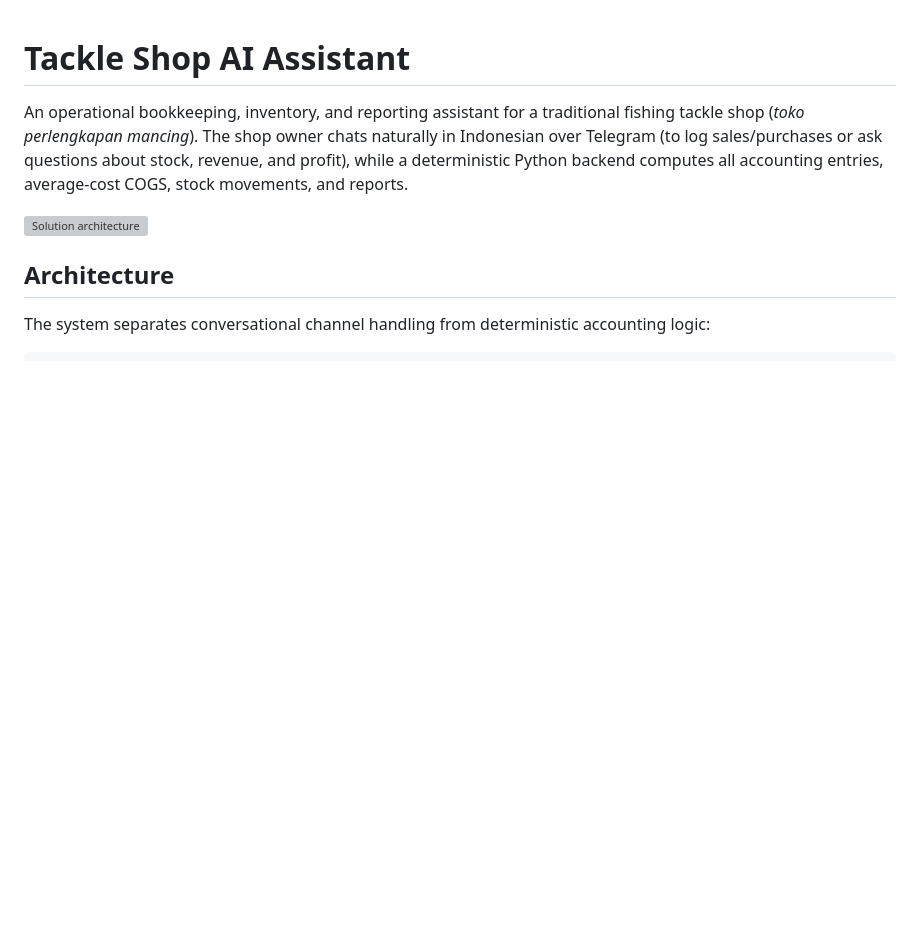
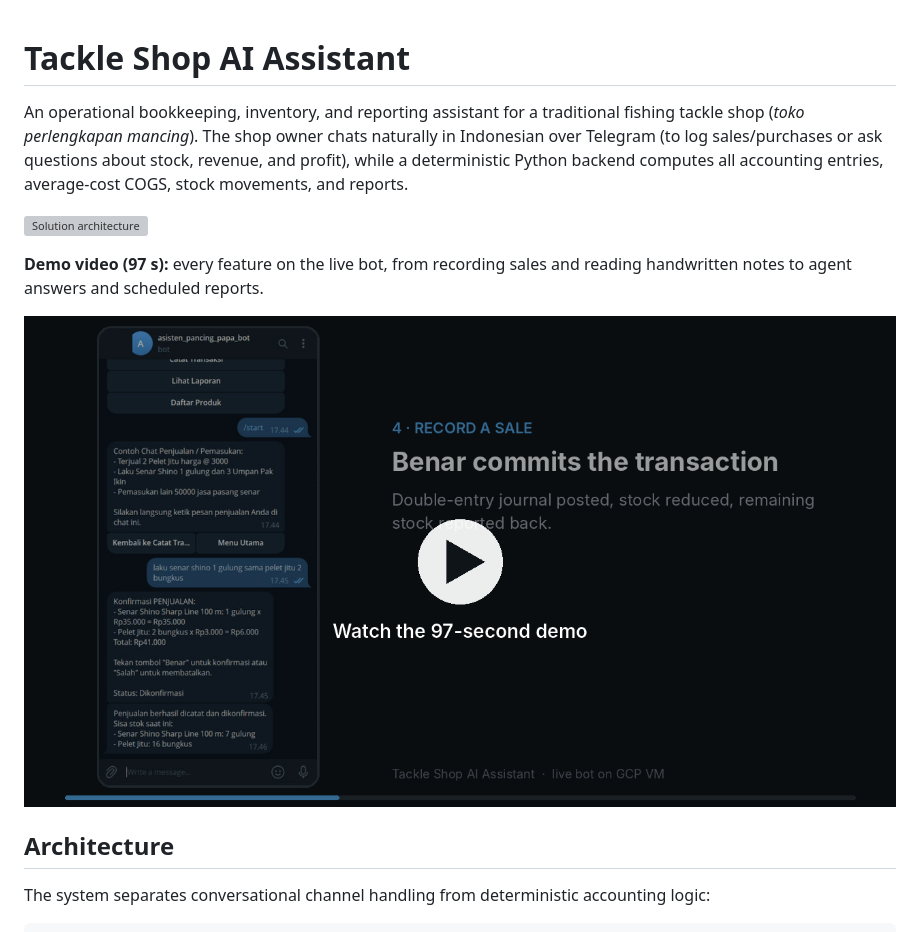
Before and after one commit to lostmys3lf/tackle-shop-ai-assistant, a Markdown page: README.md, the part around the change. GitHub-like rendering; pictures changed too: assets/demo_thumbnail.png (added); blank space fills up the shorter version; grey boxes are pictures that could not be loaded.

Commit message:
docs(readme): link demo video with thumbnail
Co-Authored-By: Claude Opus 5.5 <noreply@anthropic.com>
Claude-Session: https://claude.ai/code/session_01SpVZaFwKYBmcP9tcuzrMBt

```diff
--- a/README.md
+++ b/README.md
@@ -3,6 +3,10 @@
 An operational bookkeeping, inventory, and reporting assistant for a traditional fishing tackle shop (*toko perlengkapan mancing*). The shop owner chats naturally in Indonesian over Telegram (to log sales/purchases or ask questions about stock, revenue, and profit), while a deterministic Python backend computes all accounting entries, average-cost COGS, stock movements, and reports.
 
 [![Solution architecture](assets/architecture.png)](assets/architecture.png)
+
+**Demo video (97 s):** every feature on the live bot, from recording sales and reading handwritten notes to agent answers and scheduled reports.
+
+[![Watch the demo video](assets/demo_thumbnail.png)](https://drive.google.com/file/d/11h7ZYdYHfA7uQDi_rJo0psXd2ksiSW56/view?usp=sharing)
 
 ## Architecture
 
```
